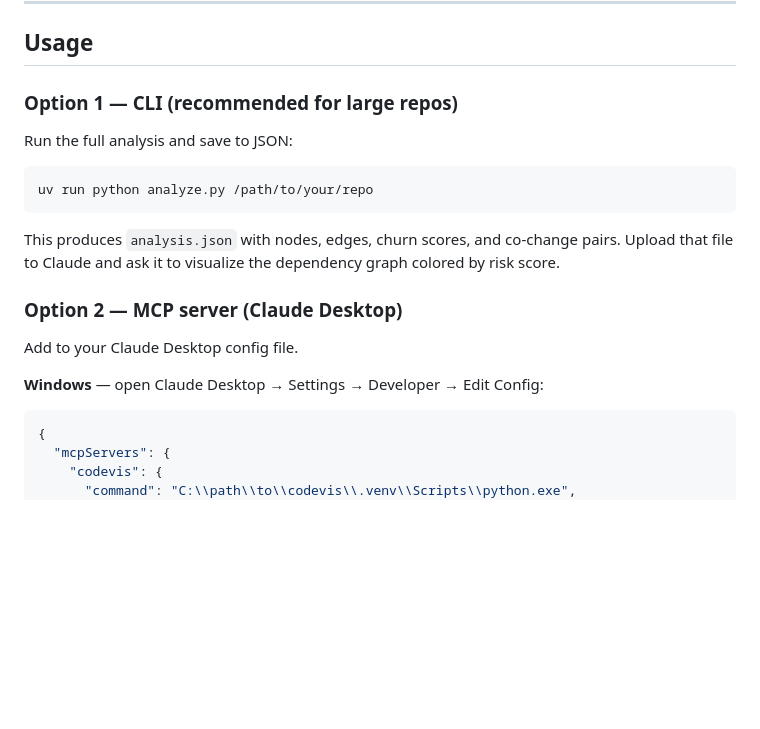
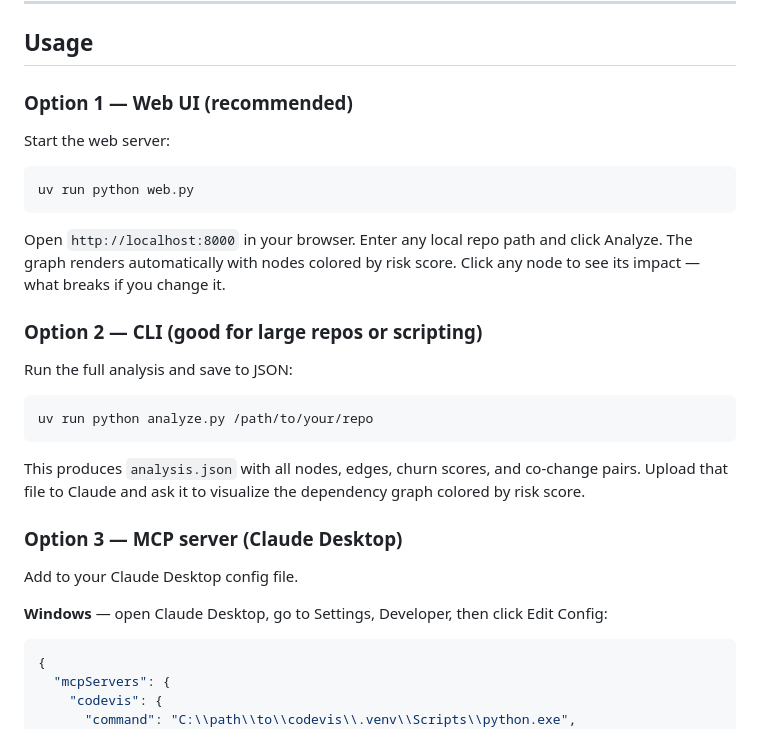
Before and after one commit to iAyushG/codevis, a Markdown page: README.md, the part around one of its changes. Rendered like a GitHub page; blank space fills up the shorter version.

````diff
--- a/README.md
+++ b/README.md
@@ -36,7 +36,20 @@ uv sync
 
 ## Usage
 
-### Option 1 — CLI (recommended for large repos)
+### Option 1 — Web UI (recommended)
+
+Start the web server:
+
+```bash
+uv run python web.py
+```
+
+Open `http://localhost:8000` in your browser. Enter any local repo
+path and click Analyze. The graph renders automatically with nodes
+colored by risk score. Click any node to see its impact — what breaks
+if you change it.
+
+### Option 2 — CLI (good for large repos or scripting)
 
 Run the full analysis and save to JSON:
 
@@ -44,15 +57,16 @@ Run the full analysis and save to JSON:
 uv run python analyze.py /path/to/your/repo
 ```
 
-This produces `analysis.json` with nodes, edges, churn scores, and
-co-change pairs. Upload that file to Claude and ask it to visualize
-the dependency graph colored by risk score.
+This produces `analysis.json` with all nodes, edges, churn scores,
+and co-change pairs. Upload that file to Claude and ask it to
+visualize the dependency graph colored by risk score.
 
-### Option 2 — MCP server (Claude Desktop)
+### Option 3 — MCP server (Claude Desktop)
 
 Add to your Claude Desktop config file.
 
-**Windows** — open Claude Desktop → Settings → Developer → Edit Config:
+**Windows** — open Claude Desktop, go to Settings, Developer,
+then click Edit Config:
 
 ```json
 {
````
Also changed, not shown: other parts of README.md (+36 -13 lines).
